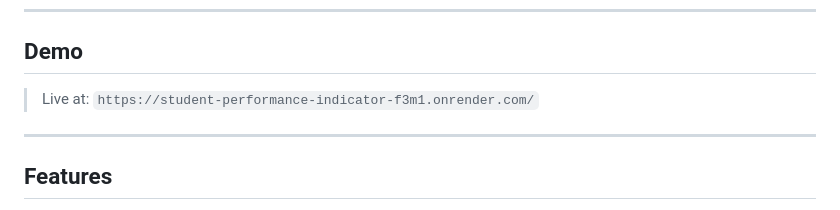
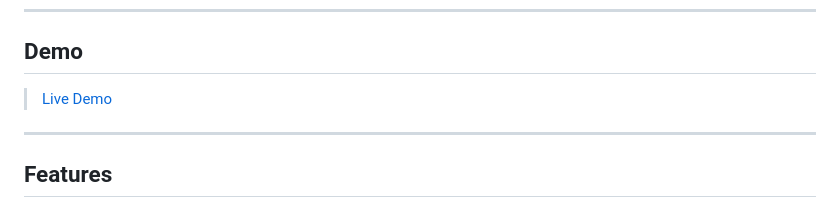
Before and after one commit to vaibhav3792/Student_Performance_Indicator, a Markdown page: README.md, the part around the change. GitHub-like rendering.

Commit message:
Fixed Demo Link issue

```diff
--- a/README.md
+++ b/README.md
@@ -22,7 +22,7 @@ The model was selected after benchmarking 8 different algorithms — **Linear Re
 
 ## Demo
 
-> Live at: `https://student-performance-indicator-f3m1.onrender.com/`
+> [Live Demo](https://student-performance-indicator-f3m1.onrender.com/)
 
 ---
 
```
